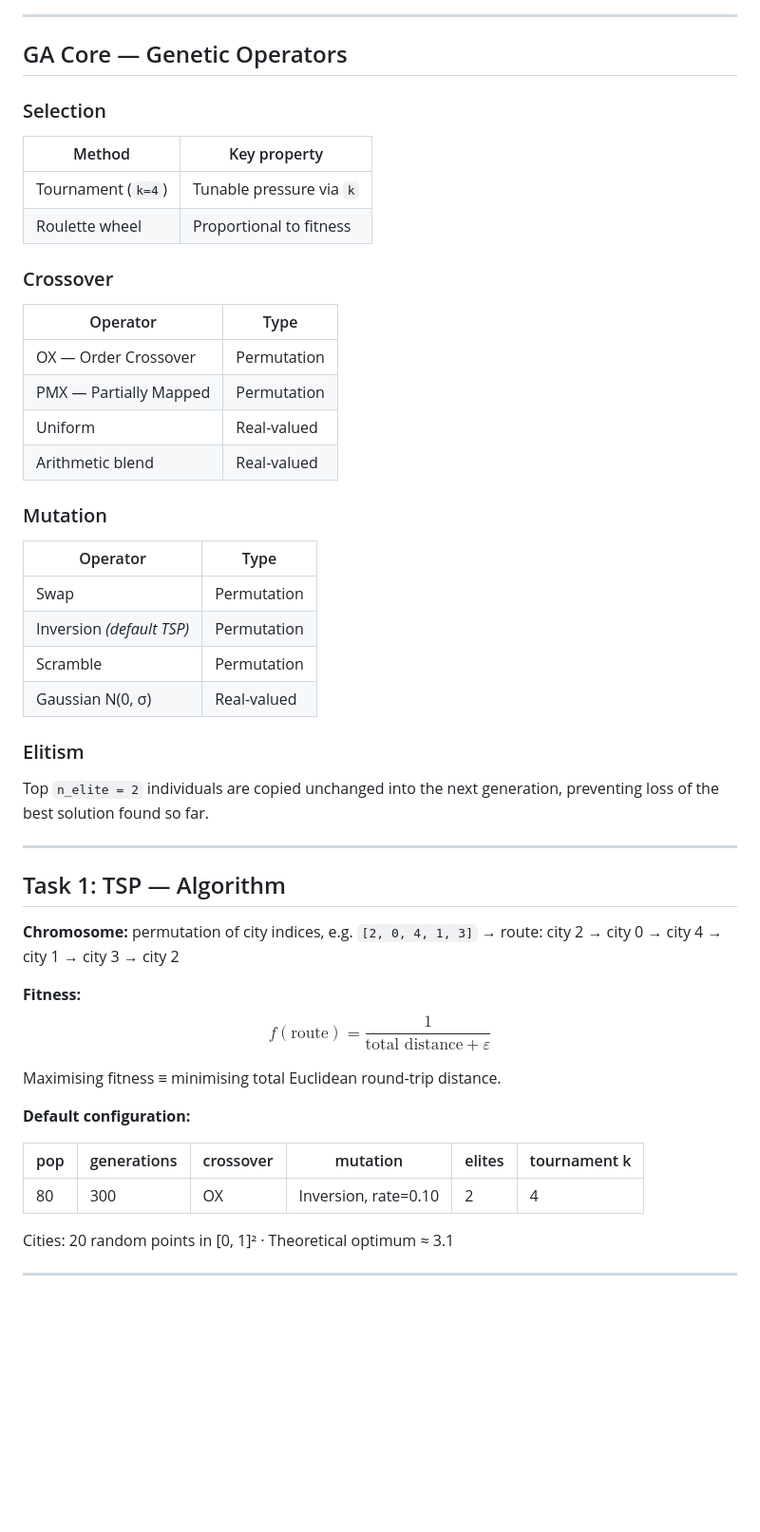
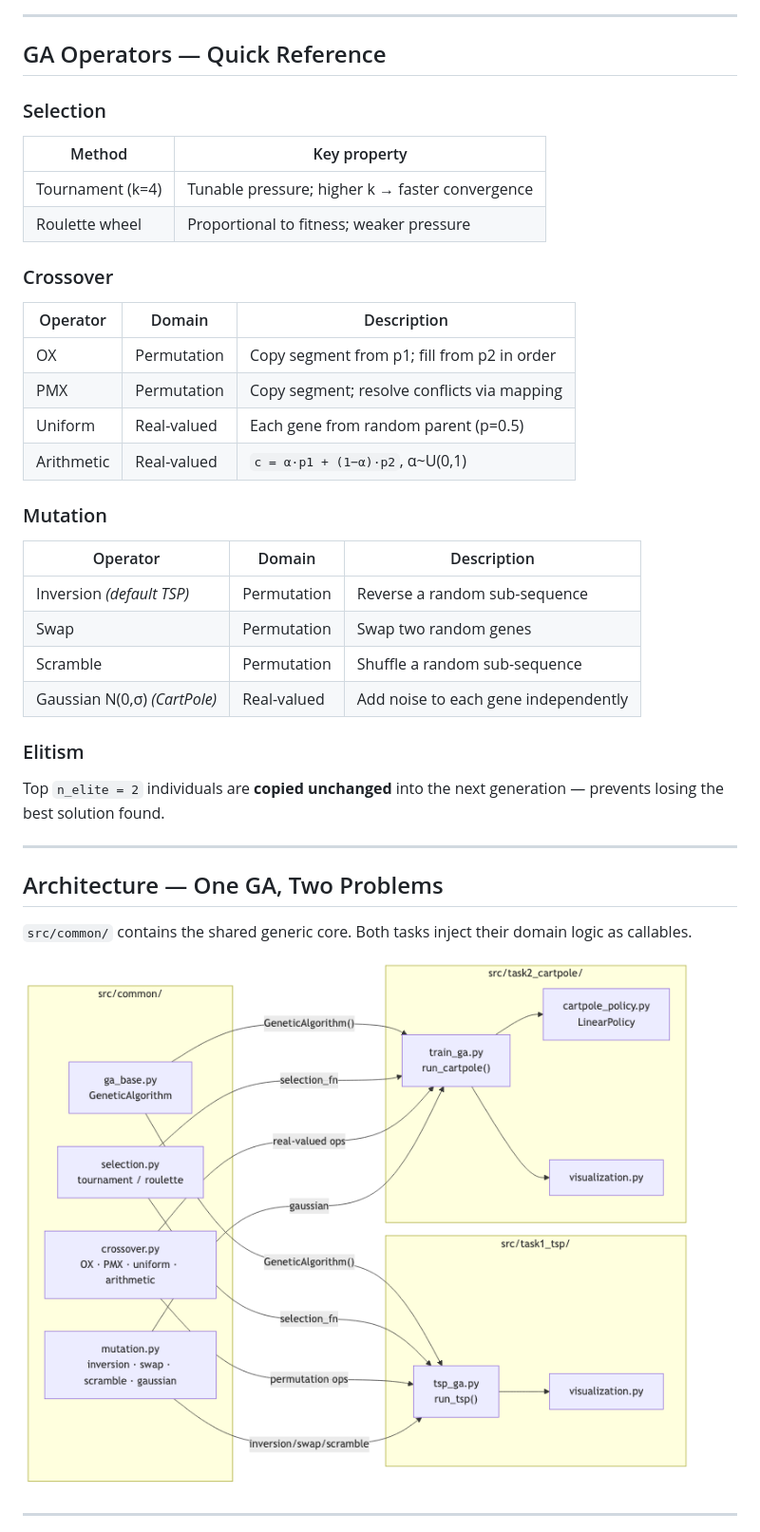
Before and after one commit to piotrek1459/biai-genetic-cartpole, a Markdown page: report.md, the part around the change printed below. Shown: that part at 95% size. Rendered like a GitHub page; blank space fills up the shorter version.

```diff
--- a/report.md
+++ b/report.md
@@ -258,7 +87,7 @@ RETURN { best, best_fitness, history_best, history_avg, stagnation_events }
 
 <!-- _style: "section { font-size: 0.82em; }" -->
 
-## GA Core — Genetic Operators
+## GA Operators — Quick Reference
 
 <div class="columns">
 <div>
@@ -266,53 +95,41 @@ RETURN { best, best_fitness, history_best, history_avg, stagnation_events }
 ### Selection
 | Method | Key property |
 |--------|-------------|
-| Tournament (`k=4`) | Tunable pressure via `k` |
-| Roulette wheel | Proportional to fitness |
+| Tournament (k=4) | Tunable pressure; higher k → faster convergence |
+| Roulette wheel | Proportional to fitness; weaker pressure |
 
 ### Crossover
-| Operator | Type |
-|----------|------|
-| OX — Order Crossover | Permutation |
-| PMX — Partially Mapped | Permutation |
-| Uniform | Real-valued |
-| Arithmetic blend | Real-valued |
+| Operator | Domain | Description |
+|----------|--------|-------------|
+| OX | Permutation | Copy segment from p1; fill from p2 in order |
+| PMX | Permutation | Copy segment; resolve conflicts via mapping |
+| Uniform | Real-valued | Each gene from random parent (p=0.5) |
+| Arithmetic | Real-valued | `c = α·p1 + (1−α)·p2`, α~U(0,1) |
 
 </div>
 <div>
 
 ### Mutation
-| Operator | Type |
-|----------|------|
-| Swap | Permutation |
-| Inversion *(default TSP)* | Permutation |
-| Scramble | Permutation |
-| Gaussian N(0, σ) | Real-valued |
+| Operator | Domain | Description |
+|----------|--------|-------------|
+| Inversion *(default TSP)* | Permutation | Reverse a random sub-sequence |
+| Swap | Permutation | Swap two random genes |
+| Scramble | Permutation | Shuffle a random sub-sequence |
+| Gaussian N(0,σ) *(CartPole)* | Real-valued | Add noise to each gene independently |
 
 ### Elitism
-Top `n_elite = 2` individuals are copied unchanged into the next generation, preventing loss of the best solution found so far.
+Top `n_elite = 2` individuals are **copied unchanged** into the next generation — prevents losing the best solution found.
 
 </div>
 </div>
 
 ---
 
-## Task 1: TSP — Algorithm
+## Architecture — One GA, Two Problems
 
-**Chromosome:** permutation of city indices, e.g. `[2, 0, 4, 1, 3]`
-→ route: city 2 → city 0 → city 4 → city 1 → city 3 → city 2
+`src/common/` contains the shared generic core. Both tasks inject their domain logic as callables.
 
-**Fitness:**
-$$f(\text{route}) = \frac{1}{\text{total distance} + \varepsilon}$$
-
-Maximising fitness ≡ minimising total Euclidean round-trip distance.
-
-**Default configuration:**
-
-| pop | generations | crossover | mutation | elites | tournament k |
-|-----|-------------|-----------|----------|--------|--------------|
-| 80  | 300         | OX        | Inversion, rate=0.10 | 2 | 4 |
-
-Cities: 20 random points in [0, 1]² · Theoretical optimum ≈ 3.1
+![h:490px](docs/slide_arch.png)
 
 ---
 
```
Also changed, not shown: other parts of report.md (+139 -295 lines), docs/slide_pseudocode.png, 4 other files.
